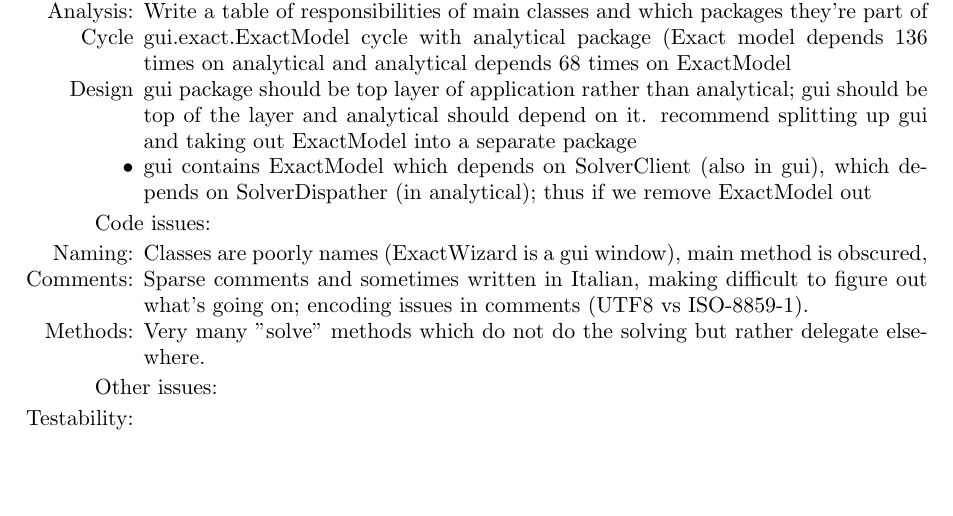
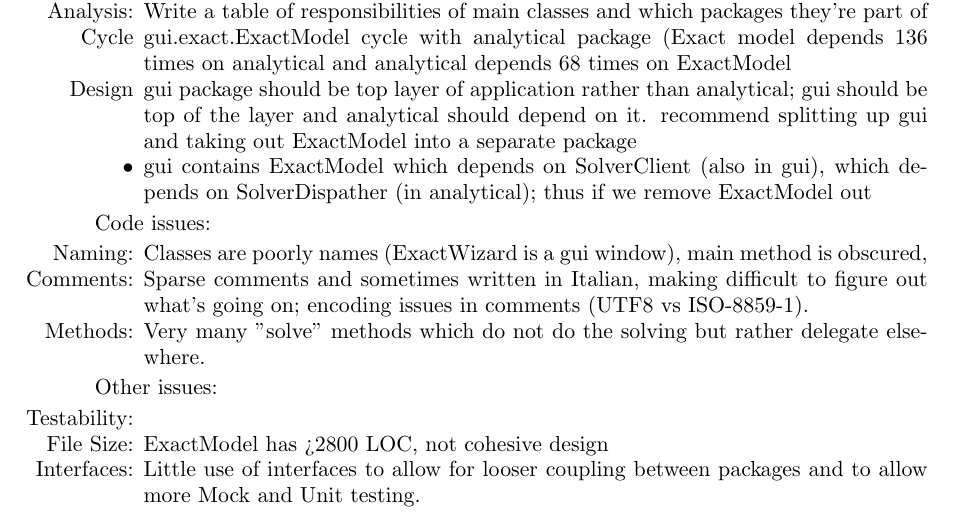
Before and after one commit to pavelgrib/SE_CW1, a LaTeX paper (jmva_analysis.tex): part of the page, cut so that both start at the same text, the shorter picture padded with empty space. Compiled offline with pdfLaTeX.

Commit message:
almost done

```diff
--- a/jmva_analysis.tex
+++ b/jmva_analysis.tex
@@ -41,6 +41,8 @@ Code issues:
 Other issues:
 \begin{itemize}
 \item[Testability:]
+\item[File Size:] ExactModel has >2800 LOC, not cohesive design
+\item[Interfaces:] Little use of interfaces to allow for looser coupling between packages and to allow more Mock and Unit testing.
 \end{itemize}
 
 \end{document}
```
Also changed, not shown: Slide2.jpg (renamed from jmva_presentation/Slide2.jpg), jmva_presentation/Slide1.jpg (deleted), 2 other files.
